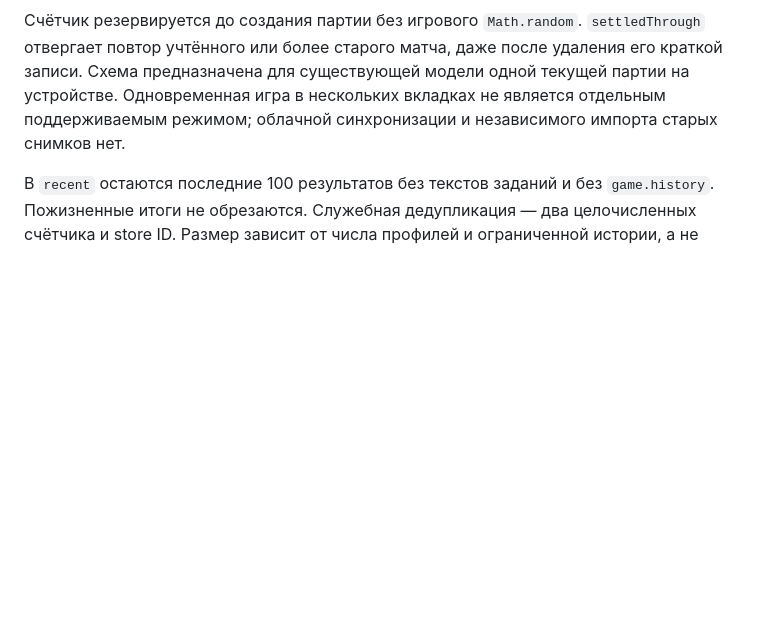
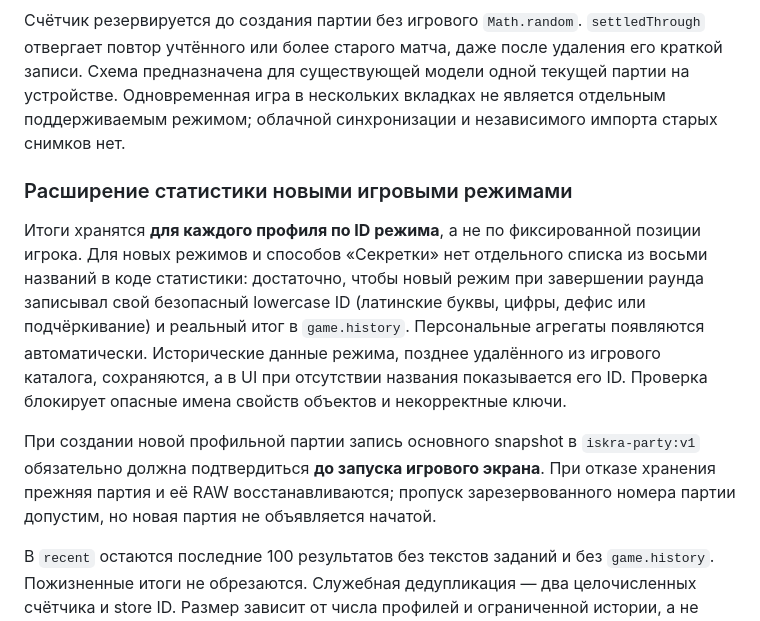
Before and after one commit to Demian-rus/quantum-portal, a Markdown page: party-game/PLAYER-PROFILES.md, the part around the change. Rendered like a GitHub page; blank space fills up the shorter version.

Commit message:
docs(quip): specify future-mode statistics and durable START behavior

```diff
--- a/party-game/PLAYER-PROFILES.md
+++ b/party-game/PLAYER-PROFILES.md
@@ -56,6 +56,21 @@ ID профиля — 128 бит из Web Crypto. Матч получает `mat
 вкладках не является отдельным поддерживаемым режимом; облачной синхронизации
 и независимого импорта старых снимков нет.
 
+### Расширение статистики новыми игровыми режимами
+
+Итоги хранятся **для каждого профиля по ID режима**, а не по фиксированной позиции игрока.
+Для новых режимов и способов «Секретки» нет отдельного списка из восьми названий в коде статистики:
+достаточно, чтобы новый режим при завершении раунда записывал свой безопасный lowercase ID
+(латинские буквы, цифры, дефис или подчёркивание) и реальный итог в `game.history`.
+Персональные агрегаты появляются автоматически. Исторические данные режима, позднее удалённого
+из игрового каталога, сохраняются, а в UI при отсутствии названия показывается его ID.
+Проверка блокирует опасные имена свойств объектов и некорректные ключи.
+
+При создании новой профильной партии запись основного snapshot в `iskra-party:v1`
+обязательно должна подтвердиться **до запуска игрового экрана**. При отказе хранения
+прежняя партия и её RAW восстанавливаются; пропуск зарезервованного номера
+партии допустим, но новая партия не объявляется начатой.
+
 В `recent` остаются последние 100 результатов без текстов заданий и без
 `game.history`. Пожизненные итоги не обрезаются. Служебная дедупликация —
 два целочисленных счётчика и store ID. Размер зависит от числа профилей и
```
